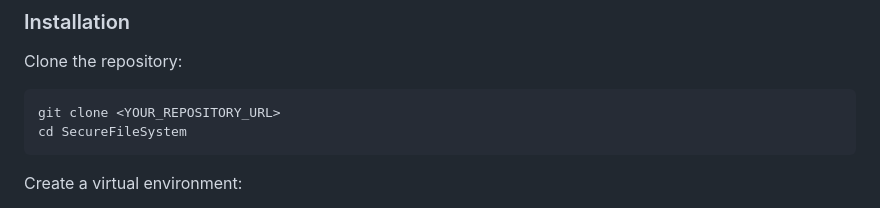
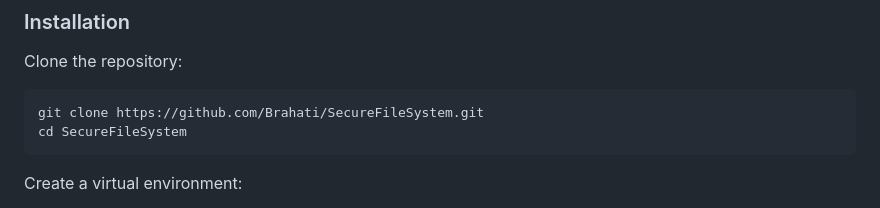
Before and after one commit to Brahati/SecureFileSystem, a Markdown page: README.md, the part around the change. Rendered like a GitHub page.

Commit message:
Revise README for SecureFileSystem project

````diff
--- a/README.md
+++ b/README.md
@@ -79,7 +79,7 @@ Stego-Image → Payload Extraction → RSA Key Recovery → AES-GCM Decryption
 Clone the repository:
 
 ```bash
-git clone <YOUR_REPOSITORY_URL>
+git clone https://github.com/Brahati/SecureFileSystem.git
 cd SecureFileSystem
 ```
 
````
